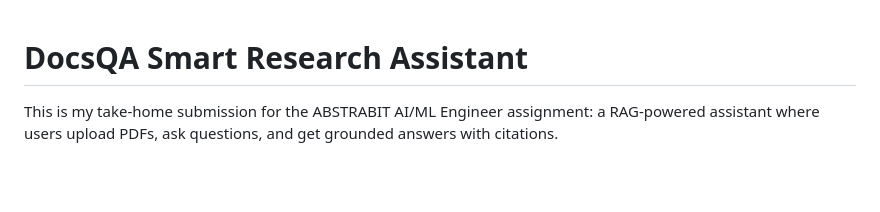
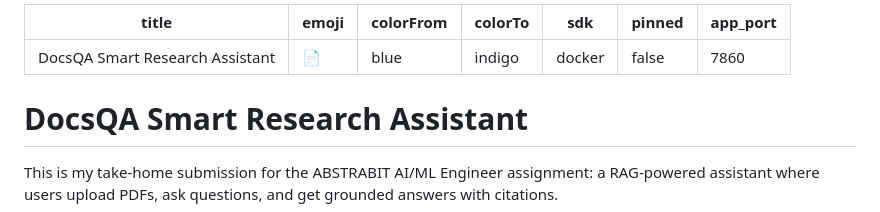
Before and after one commit to KBaba7/DocsBot, a Markdown page: README.md, the part around the change. Rendered like a GitHub page; blank space fills up the shorter version.

Commit message:
fix: restore HF Spaces front-matter in README

```diff
--- a/README.md
+++ b/README.md
@@ -1,3 +1,13 @@
+---
+title: DocsQA Smart Research Assistant
+emoji: 📄
+colorFrom: blue
+colorTo: indigo
+sdk: docker
+pinned: false
+app_port: 7860
+---
+
 # DocsQA Smart Research Assistant
 
 This is my take-home submission for the ABSTRABIT AI/ML Engineer assignment: a RAG-powered assistant where users upload PDFs, ask questions, and get grounded answers with citations.
```
